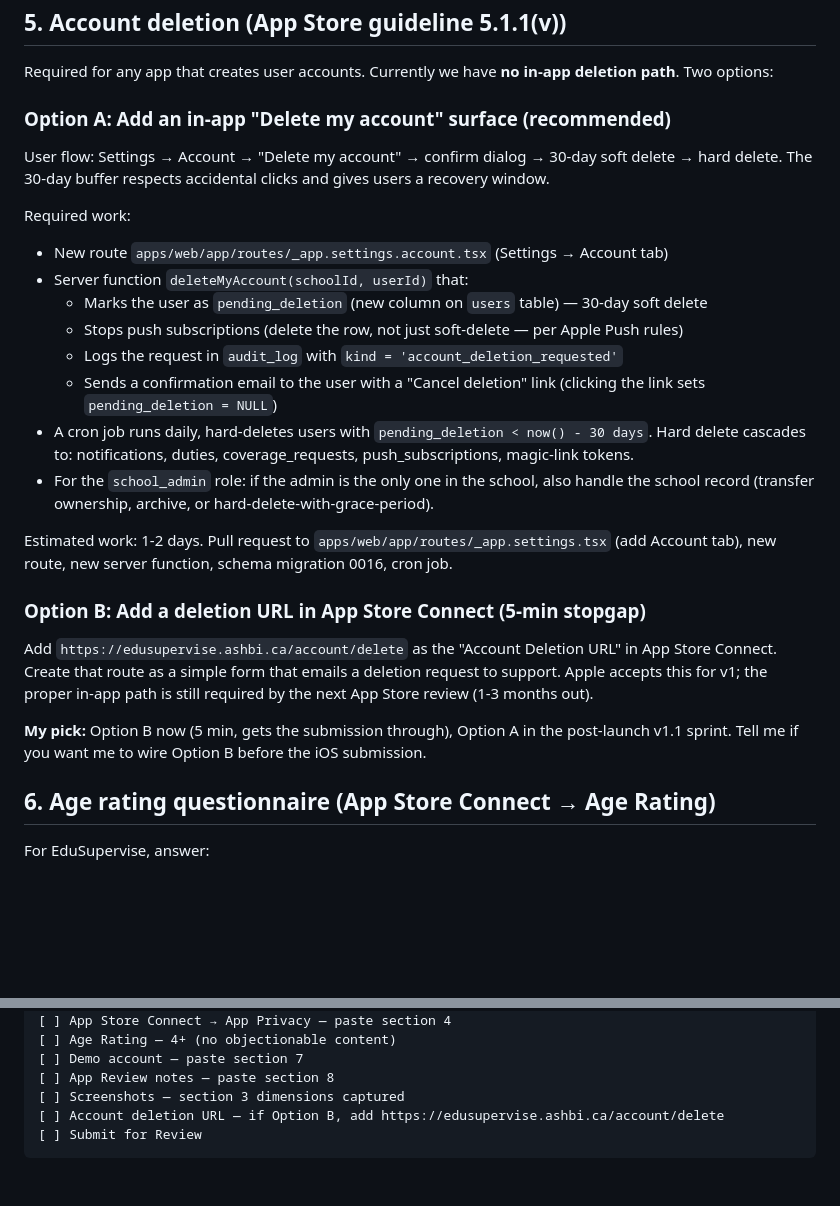
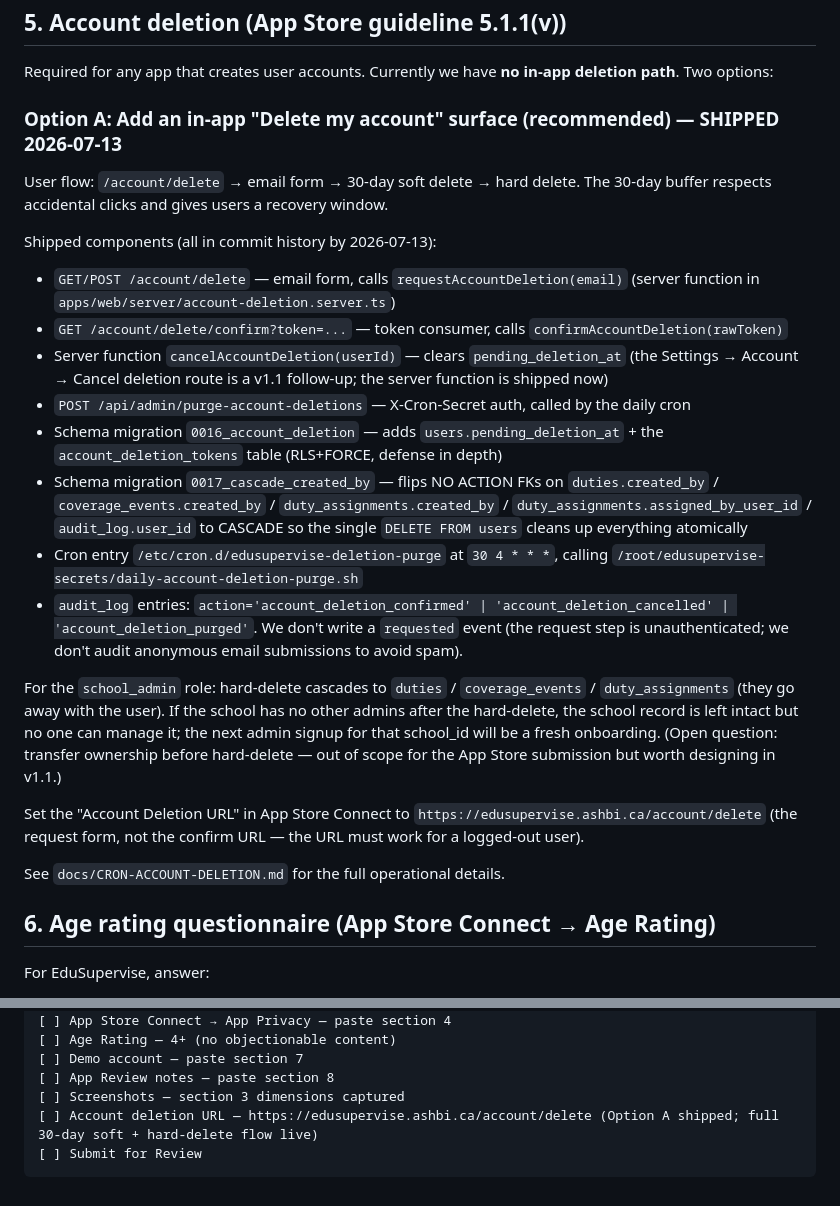
Before and after one commit to camster91/edusupervise, a Markdown page: docs/APP-STORE-PREFLIGHT.md, 2 parts joined by grey strips. GitHub-like rendering; blank space fills up the shorter version.

````diff
--- a/docs/APP-STORE-PREFLIGHT.md
+++ b/docs/APP-STORE-PREFLIGHT.md
@@ -95,27 +95,25 @@ Apple's "data collection" disclosure. For each data type the app collects, you d
 
 Required for any app that creates user accounts. Currently we have **no in-app deletion path**. Two options:
 
-### Option A: Add an in-app "Delete my account" surface (recommended)
+### Option A: Add an in-app "Delete my account" surface (recommended) — **SHIPPED 2026-07-13**
 
-User flow: Settings → Account → "Delete my account" → confirm dialog → 30-day soft delete → hard delete. The 30-day buffer respects accidental clicks and gives users a recovery window.
+User flow: `/account/delete` → email form → 30-day soft delete → hard delete. The 30-day buffer respects accidental clicks and gives users a recovery window.
 
-Required work:
-- New route `apps/web/app/routes/_app.settings.account.tsx` (Settings → Account tab)
-- Server function `deleteMyAccount(schoolId, userId)` that:
-  - Marks the user as `pending_deletion` (new column on `users` table) — 30-day soft delete
-  - Stops push subscriptions (delete the row, not just soft-delete — per Apple Push rules)
-  - Logs the request in `audit_log` with `kind = 'account_deletion_requested'`
-  - Sends a confirmation email to the user with a "Cancel deletion" link (clicking the link sets `pending_deletion = NULL`)
-- A cron job runs daily, hard-deletes users with `pending_deletion < now() - 30 days`. Hard delete cascades to: notifications, duties, coverage_requests, push_subscriptions, magic-link tokens.
-- For the `school_admin` role: if the admin is the only one in the school, also handle the school record (transfer ownership, archive, or hard-delete-with-grace-period).
+Shipped components (all in commit history by 2026-07-13):
+- `GET/POST /account/delete` — email form, calls `requestAccountDeletion(email)` (server function in `apps/web/server/account-deletion.server.ts`)
+- `GET /account/delete/confirm?token=...` — token consumer, calls `confirmAccountDeletion(rawToken)`
+- Server function `cancelAccountDeletion(userId)` — clears `pending_deletion_at` (the Settings → Account → Cancel deletion route is a v1.1 follow-up; the server function is shipped now)
+- `POST /api/admin/purge-account-deletions` — X-Cron-Secret auth, called by the daily cron
+- Schema migration `0016_account_deletion` — adds `users.pending_deletion_at` + the `account_deletion_tokens` table (RLS+FORCE, defense in depth)
+- Schema migration `0017_cascade_created_by` — flips NO ACTION FKs on `duties.created_by` / `coverage_events.created_by` / `duty_assignments.created_by` / `duty_assignments.assigned_by_user_id` / `audit_log.user_id` to CASCADE so the single `DELETE FROM users` cleans up everything atomically
+- Cron entry `/etc/cron.d/edusupervise-deletion-purge` at `30 4 * * *`, calling `/root/edusupervise-secrets/daily-account-deletion-purge.sh`
+- `audit_log` entries: `action='account_deletion_confirmed' | 'account_deletion_cancelled' | 'account_deletion_purged'`. We don't write a `requested` event (the request step is unauthenticated; we don't audit anonymous email submissions to avoid spam).
 
-Estimated work: 1-2 days. Pull request to `apps/web/app/routes/_app.settings.tsx` (add Account tab), new route, new server function, schema migration 0016, cron job.
+For the `school_admin` role: hard-delete cascades to `duties` / `coverage_events` / `duty_assignments` (they go away with the user). If the school has no other admins after the hard-delete, the school record is left intact but no one can manage it; the next admin signup for that school_id will be a fresh onboarding. (Open question: transfer ownership before hard-delete — out of scope for the App Store submission but worth designing in v1.1.)
 
-### Option B: Add a deletion URL in App Store Connect (5-min stopgap)
+Set the "Account Deletion URL" in App Store Connect to `https://edusupervise.ashbi.ca/account/delete` (the request form, not the confirm URL — the URL must work for a logged-out user).
 
-Add `https://edusupervise.ashbi.ca/account/delete` as the "Account Deletion URL" in App Store Connect. Create that route as a simple form that emails a deletion request to support. Apple accepts this for v1; the proper in-app path is still required by the next App Store review (1-3 months out).
-
-**My pick:** Option B now (5 min, gets the submission through), Option A in the post-launch v1.1 sprint. Tell me if you want me to wire Option B before the iOS submission.
+See `docs/CRON-ACCOUNT-DELETION.md` for the full operational details.
 
 ## 6. Age rating questionnaire (App Store Connect → Age Rating)
 
@@ -217,6 +215,6 @@ After Apple approves (1-3 days):
 [ ] Demo account — paste section 7
 [ ] App Review notes — paste section 8
 [ ] Screenshots — section 3 dimensions captured
-[ ] Account deletion URL — if Option B, add https://edusupervise.ashbi.ca/account/delete
+[ ] Account deletion URL — https://edusupervise.ashbi.ca/account/delete (Option A shipped; full 30-day soft + hard-delete flow live)
 [ ] Submit for Review
 ```
````
Also changed, not shown: docs/CRON-ACCOUNT-DELETION.md (added, +119 -0 lines).
